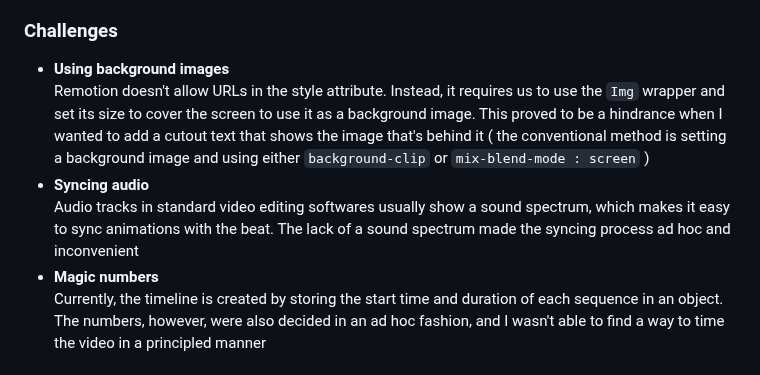
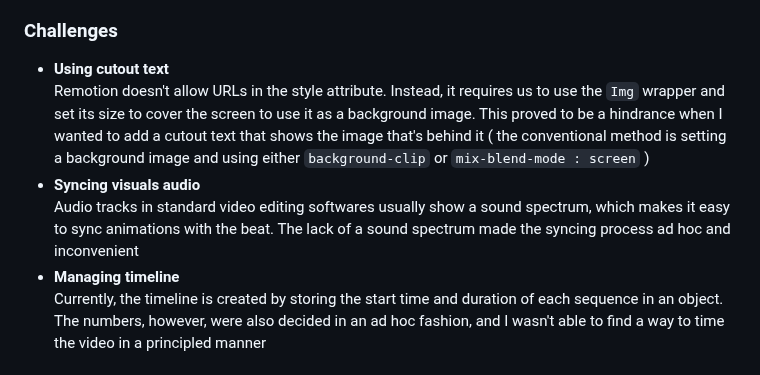
Before and after one commit to debanwita27/Unsplash-Showreel, a Markdown page: README.md, the part around the change. GitHub-like rendering.

```diff
--- a/README.md
+++ b/README.md
@@ -36,11 +36,11 @@ Since the photographs mostly revolved around the theme of travelling - mountains
 Fetching images and the audio track (even from the local directory) was creating rendering issues since the initial sequence needs a lot of pictures to load one after the other. I decided to preload all assets at the beginning itself.
 
 ### Challenges
-  - **Using background images**
+  - **Using cutout text**
   Remotion doesn't allow URLs in the style attribute. Instead, it requires us to use the `Img` wrapper and set its size to cover the screen to use it as a background image. This proved to be a hindrance when I wanted to add a cutout text that shows the image that's behind it ( the conventional method is setting a background image and using either `background-clip` or `mix-blend-mode : screen` )
-  - **Syncing audio**
+  - **Syncing visuals audio**
   Audio tracks in standard video editing softwares usually show a sound spectrum, which makes it easy to sync animations with the beat. The lack of a sound spectrum made the syncing process ad hoc and inconvenient
-  - **Magic numbers**
+  - **Managing timeline**
   Currently, the timeline is created by storing the start time and duration of each sequence in an object. The numbers, however, were also decided in an ad hoc fashion, and I wasn't able to find a way to time the video in a principled manner
 
   ## Build Instructions
```
